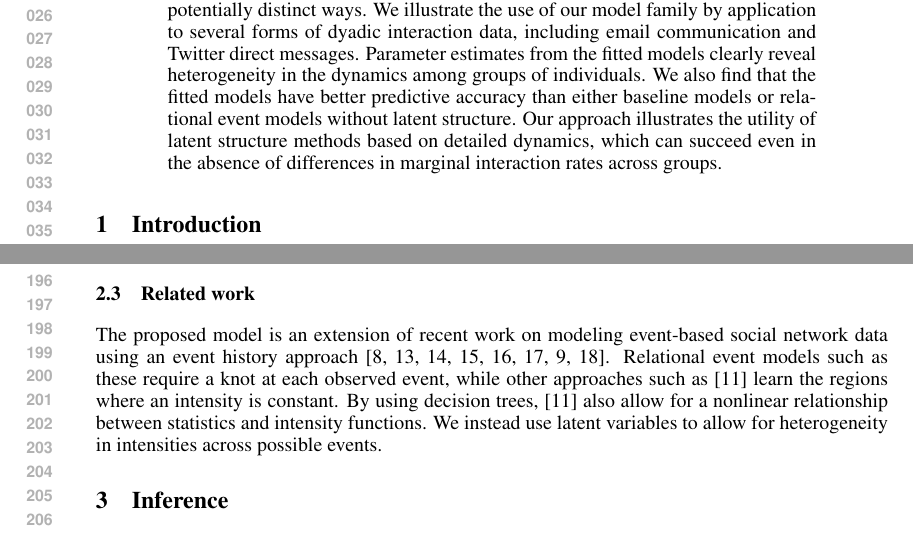
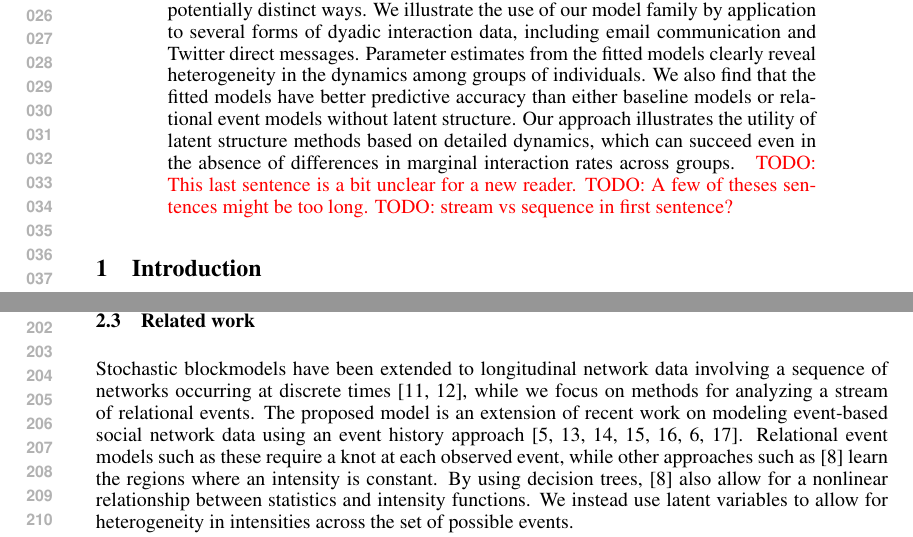
Before and after one commit to doobwa/blockrem, a LaTeX paper (docs/submission.tex, which reads docs/abstract.tex, docs/model.tex): two parts of pages 1 and 4 of 12, joined at a grey line, cut so that both start at the same text. Compiled offline with pdfLaTeX.

Commit message:
Move some citations around.

```diff
--- a/docs/abstract.tex
+++ b/docs/abstract.tex
@@ -7,7 +7,5 @@ We illustrate the use of our model family by application to several forms of dya
 Parameter estimates from the fitted models clearly reveal heterogeneity in the dynamics among groups of individuals.
 We also find that the fitted models have better predictive accuracy than either baseline models or relational event models without latent structure.
 Our approach illustrates the utility of latent structure methods based on detailed dynamics, which can succeed even in the absence of differences in marginal interaction rates across groups.
-% TODO: This last sentence is a bit unclear for a new reader.
-% TODO: A few of theses sentences are too long.
-% TODO: stream or sequence in first sentence
+{ \color{red}  TODO: This last sentence is a bit unclear for a new reader. TODO: A few of theses sentences might be too long. TODO: stream vs sequence in first sentence?}
 \end{abstract}
--- a/docs/model.tex
+++ b/docs/model.tex
@@ -146,7 +146,11 @@ Dyad count& $s_{6}(t,i,j,\mathcal{A}_t) = f(\sum_{m:t_m<t} I(i_m=i,j_m=j) )$\\
 
 
 \subsection{Related work}
-The proposed model is an extension of recent work on modeling event-based social network data using an event history approach \cite{Butts2008,Brandes2009,Perry2011,Stadtfeld2010,Stadtfeld2011,Opsahl2011,Vu2011,Vu2011a}. % \cite{AalenOddO.2008}
+Stochastic blockmodels have been extended to longitudinal network data
+involving a sequence of networks occurring at discrete times
+\cite{Ishiguro2010, Rodriguez2011}, while we focus on methods for
+analyzing a stream of relational events.
+The proposed model is an extension of recent work on modeling event-based social network data using an event history approach \cite{Butts2008,Brandes2009,Perry2011,Stadtfeld2011,Opsahl2011,Vu2011,Vu2011a}. % \cite{AalenOddO.2008}
 Relational event models such as these require a knot at each observed event, while other approaches such as \cite{Gunawardana2011} learn the regions where an intensity is constant.
 By using decision trees,  \cite{Gunawardana2011} also allow for a nonlinear relationship between statistics and intensity functions.
-We instead use latent variables to allow for heterogeneity in intensities across possible events.
+We instead use latent variables to allow for heterogeneity in intensities across the set of possible events.
```
Also changed, not shown: docs/intro.tex (+3 -1 lines), docs/model.tex (2 more changed lines).
